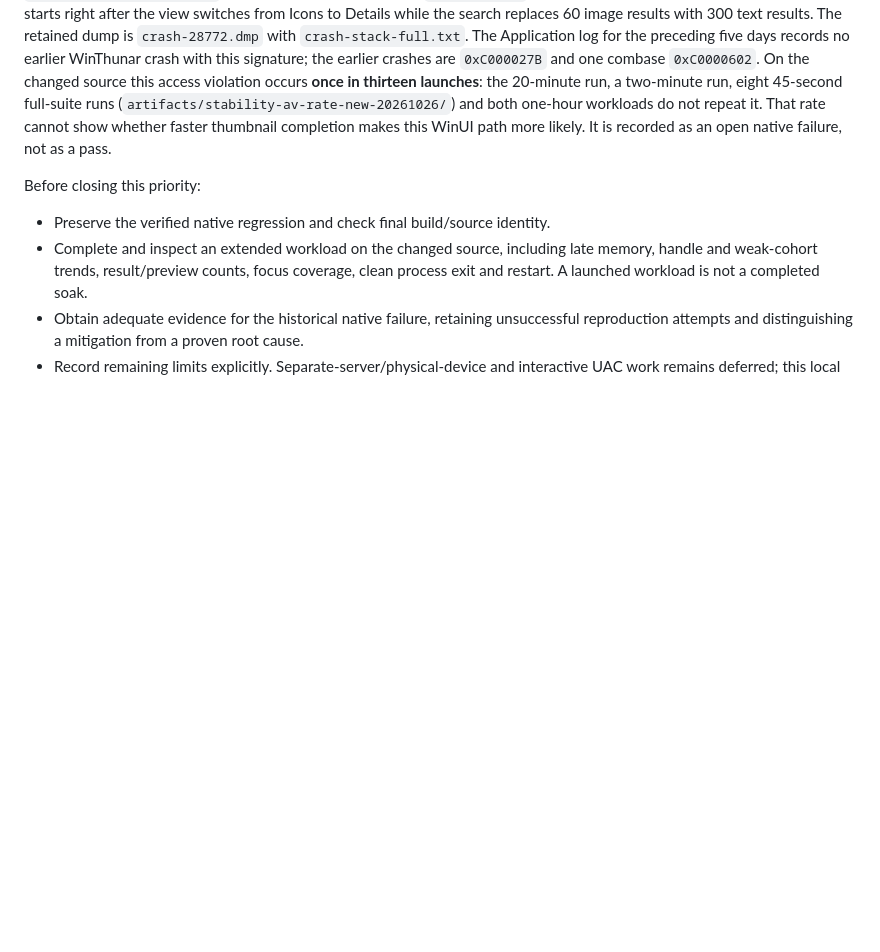
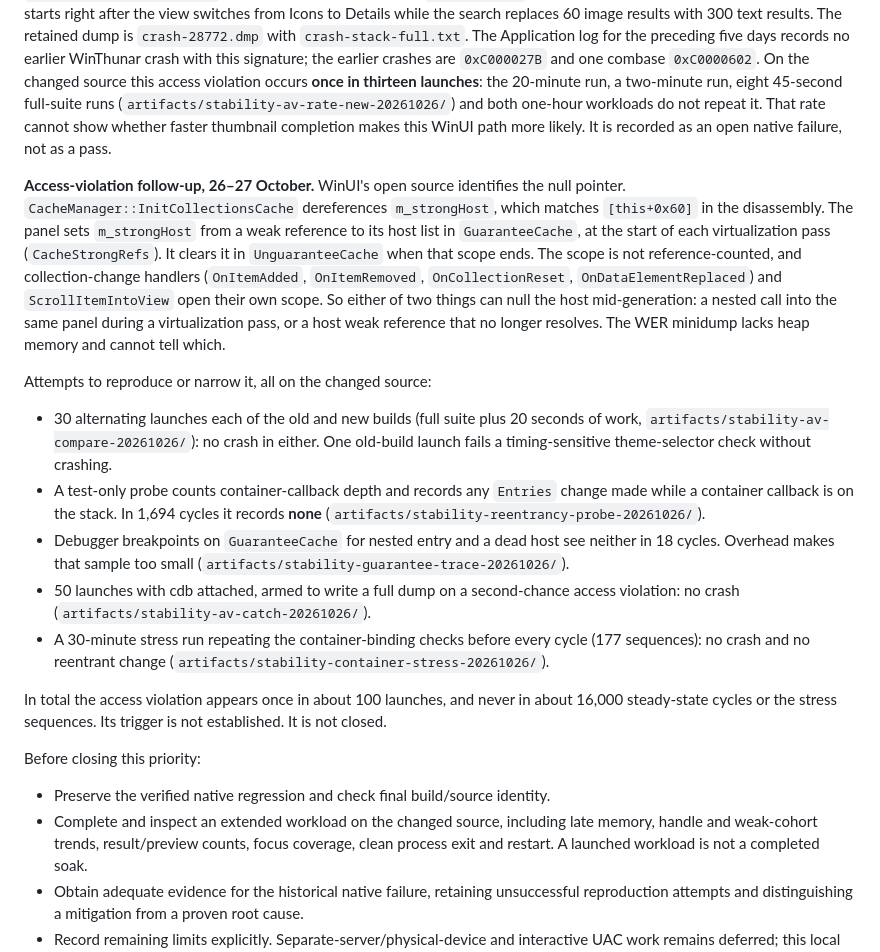
Before and after one commit to TheTriumphantFox/WinThunar, a Markdown page: docs/STABILITY.md, the part around the change. Rendered like a GitHub page; blank space fills up the shorter version.

Commit message:
Record the WinUI access-violation investigation
Co-Authored-By: Claude Opus 5.5 <noreply@anthropic.com>

```diff
--- a/docs/STABILITY.md
+++ b/docs/STABILITY.md
@@ -527,6 +527,34 @@ the 20-minute run, a two-minute run, eight 45-second full-suite runs
 That rate cannot show whether faster thumbnail completion makes this WinUI path more likely.
 It is recorded as an open native failure, not as a pass.
 
+**Access-violation follow-up, 26–27 October.** WinUI's open source identifies the null pointer.
+`CacheManager::InitCollectionsCache` dereferences `m_strongHost`, which matches `[this+0x60]` in
+the disassembly. The panel sets `m_strongHost` from a weak reference to its host list in
+`GuaranteeCache`, at the start of each virtualization pass (`CacheStrongRefs`). It clears it in
+`UnguaranteeCache` when that scope ends. The scope is not reference-counted, and collection-change
+handlers (`OnItemAdded`, `OnItemRemoved`, `OnCollectionReset`, `OnDataElementReplaced`) and
+`ScrollItemIntoView` open their own scope. So either of two things can null the host
+mid-generation: a nested call into the same panel during a virtualization pass, or a host weak
+reference that no longer resolves. The WER minidump lacks heap memory and cannot tell which.
+
+Attempts to reproduce or narrow it, all on the changed source:
+
+- 30 alternating launches each of the old and new builds (full suite plus 20 seconds of work,
+  `artifacts/stability-av-compare-20261026/`): no crash in either. One old-build launch fails a
+  timing-sensitive theme-selector check without crashing.
+- A test-only probe counts container-callback depth and records any `Entries` change made while
+  a container callback is on the stack. In 1,694 cycles it records **none**
+  (`artifacts/stability-reentrancy-probe-20261026/`).
+- Debugger breakpoints on `GuaranteeCache` for nested entry and a dead host see neither in
+  18 cycles. Overhead makes that sample too small (`artifacts/stability-guarantee-trace-20261026/`).
+- 50 launches with cdb attached, armed to write a full dump on a second-chance access violation:
+  no crash (`artifacts/stability-av-catch-20261026/`).
+- A 30-minute stress run repeating the container-binding checks before every cycle (177
+  sequences): no crash and no reentrant change (`artifacts/stability-container-stress-20261026/`).
+
+In total the access violation appears once in about 100 launches, and never in about 16,000
+steady-state cycles or the stress sequences. Its trigger is not established. It is not closed.
+
 Before closing this priority:
 
 - Preserve the verified native regression and check final build/source identity.
```
